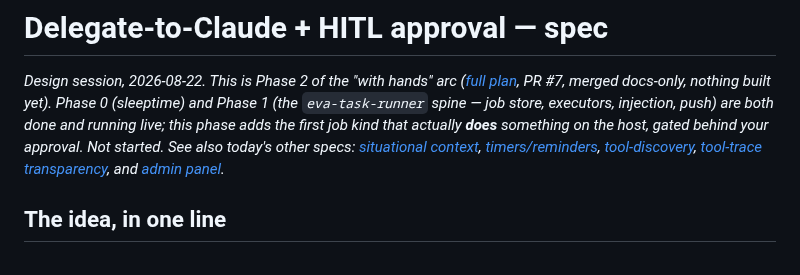
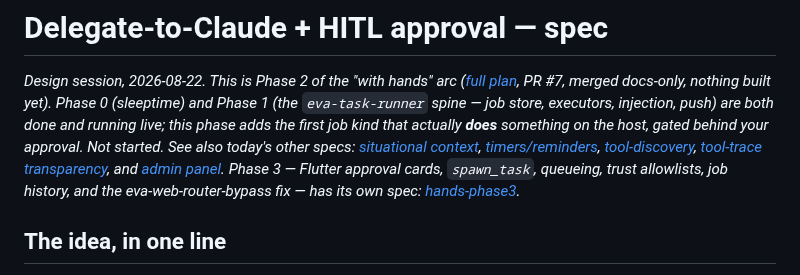
Before and after one commit to qStivi/eva, a Markdown page: docs/2026-08-22-delegate-to-claude-spec.md, the part around the change. GitHub-like rendering.

```diff
--- a/docs/2026-08-22-delegate-to-claude-spec.md
+++ b/docs/2026-08-22-delegate-to-claude-spec.md
@@ -10,7 +10,10 @@ specs: [situational context](2026-08-22-situational-context-spec.md),
 [timers/reminders](2026-08-22-timers-reminders-spec.md),
 [tool-discovery](2026-08-22-tool-discovery-spec.md),
 [tool-trace transparency](2026-08-22-tool-trace-transparency-spec.md), and
-[admin panel](2026-08-22-eva-admin-panel-spec.md)._
+[admin panel](2026-08-22-eva-admin-panel-spec.md). Phase 3 — Flutter
+approval cards, `spawn_task`, queueing, trust allowlists, job history, and
+the eva-web-router-bypass fix — has its own spec:
+[hands-phase3](2026-08-22-hands-phase3-spec.md)._
 
 ## The idea, in one line
 
```
Also changed, not shown: docs/2026-08-22-hands-phase3-spec.md (added, +151 -0 lines).
